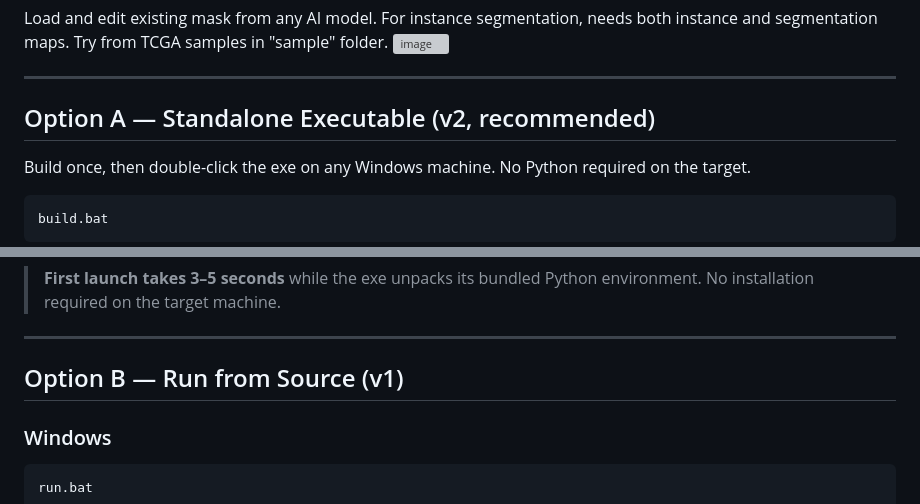
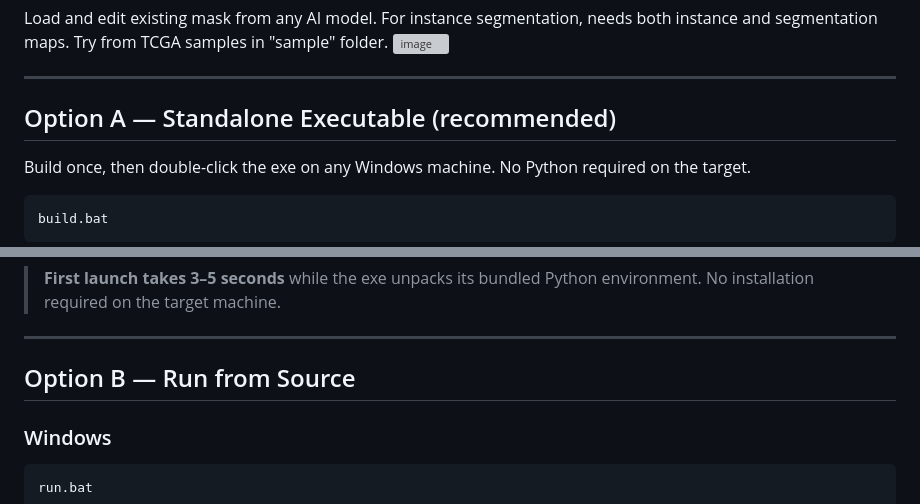
Before and after one commit to mizjaggy18/AnnotateLessAnalyseMore, a Markdown page: README.md, 2 parts joined by grey strips. Drawn GitHub-style; grey boxes are pictures that could not be loaded.

```diff
--- a/README.md
+++ b/README.md
@@ -16,7 +16,7 @@ Load and edit existing mask from any AI model. For instance segmentation, needs
 
 ---
 
-## Option A — Standalone Executable (v2, recommended)
+## Option A — Standalone Executable (recommended)
 
 Build once, then double-click the exe on any Windows machine. No Python required on the target.
 
@@ -62,7 +62,7 @@ AnnotateLessAnalyseMore Installation_v2\
 
 ---
 
-## Option B — Run from Source (v1)
+## Option B — Run from Source
 
 ### Windows
 
```
